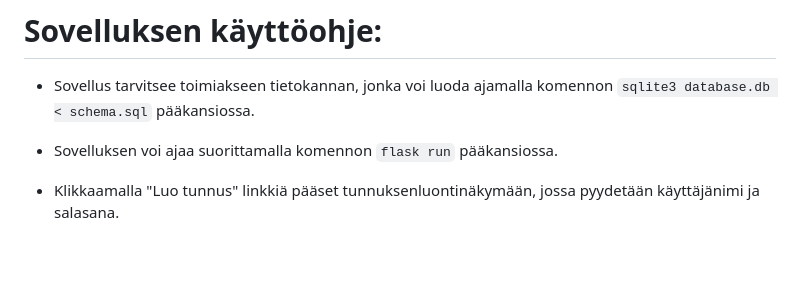
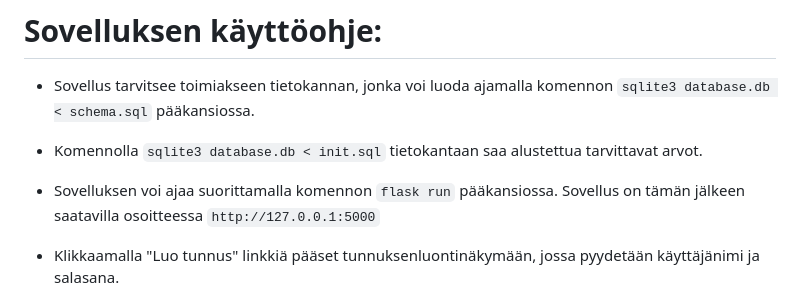
Before and after one commit to hinichijou/TKT20019-frisbeegolflaskuri, a Markdown page: README.md, the part around the change. Drawn GitHub-style; blank space fills up the shorter version.

Commit message:
Additions to readme instructions

```diff
--- a/README.md
+++ b/README.md
@@ -29,7 +29,9 @@ TKT20019 - Tietokannat ja web-ohjelmointi harjoitustyö
 # Sovelluksen käyttöohje:
 * Sovellus tarvitsee toimiakseen tietokannan, jonka voi luoda ajamalla komennon `sqlite3 database.db < schema.sql` pääkansiossa.
 
-* Sovelluksen voi ajaa suorittamalla komennon `flask run` pääkansiossa.
+* Komennolla `sqlite3 database.db < init.sql` tietokantaan saa alustettua tarvittavat arvot.
+
+* Sovelluksen voi ajaa suorittamalla komennon `flask run` pääkansiossa. Sovellus on tämän jälkeen saatavilla osoitteessa `http://127.0.0.1:5000`
 
 * Klikkaamalla "Luo tunnus" linkkiä pääset tunnuksenluontinäkymään, jossa pyydetään käyttäjänimi ja salasana.
 
```
